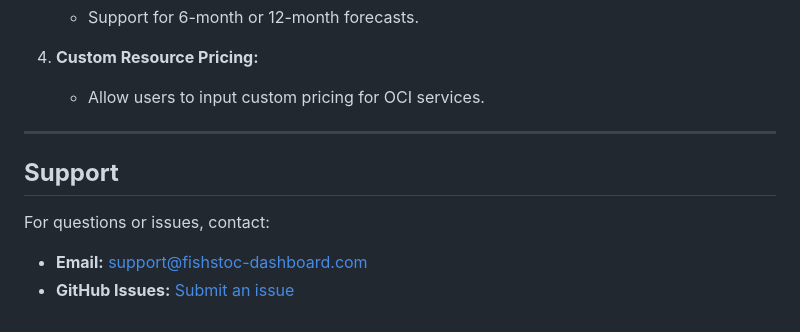
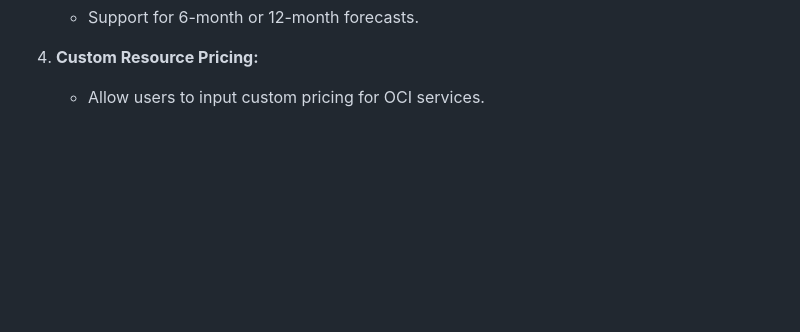
Before and after one commit to JLee2021/cloud-spend-model, a Markdown page: README.md, the part around the change. GitHub-like rendering; blank space fills up the shorter version.

```diff
--- a/README.md
+++ b/README.md
@@ -174,12 +174,3 @@ The **FishSTOC Cost Forecast Dashboard** is a dynamic, web-based tool for foreca
 4.  **Custom Resource Pricing:**
 
     - Allow users to input custom pricing for OCI services.
-
----
-
-## **Support**
-
-For questions or issues, contact:
-
-- **Email:** support@fishstoc-dashboard.com
-- **GitHub Issues:** [Submit an issue](https://github.com/fishstoc/fishstoc-dashboard/issues)
```
